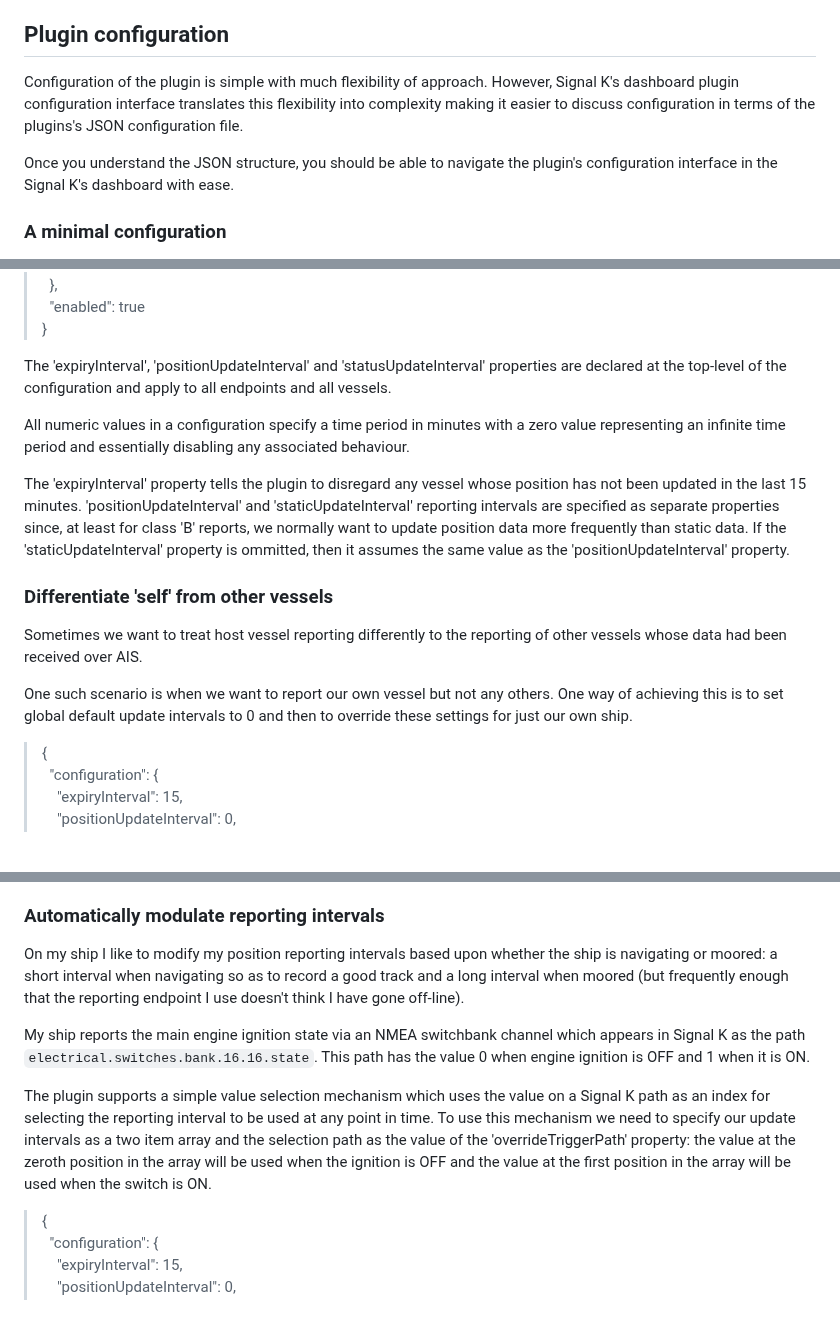
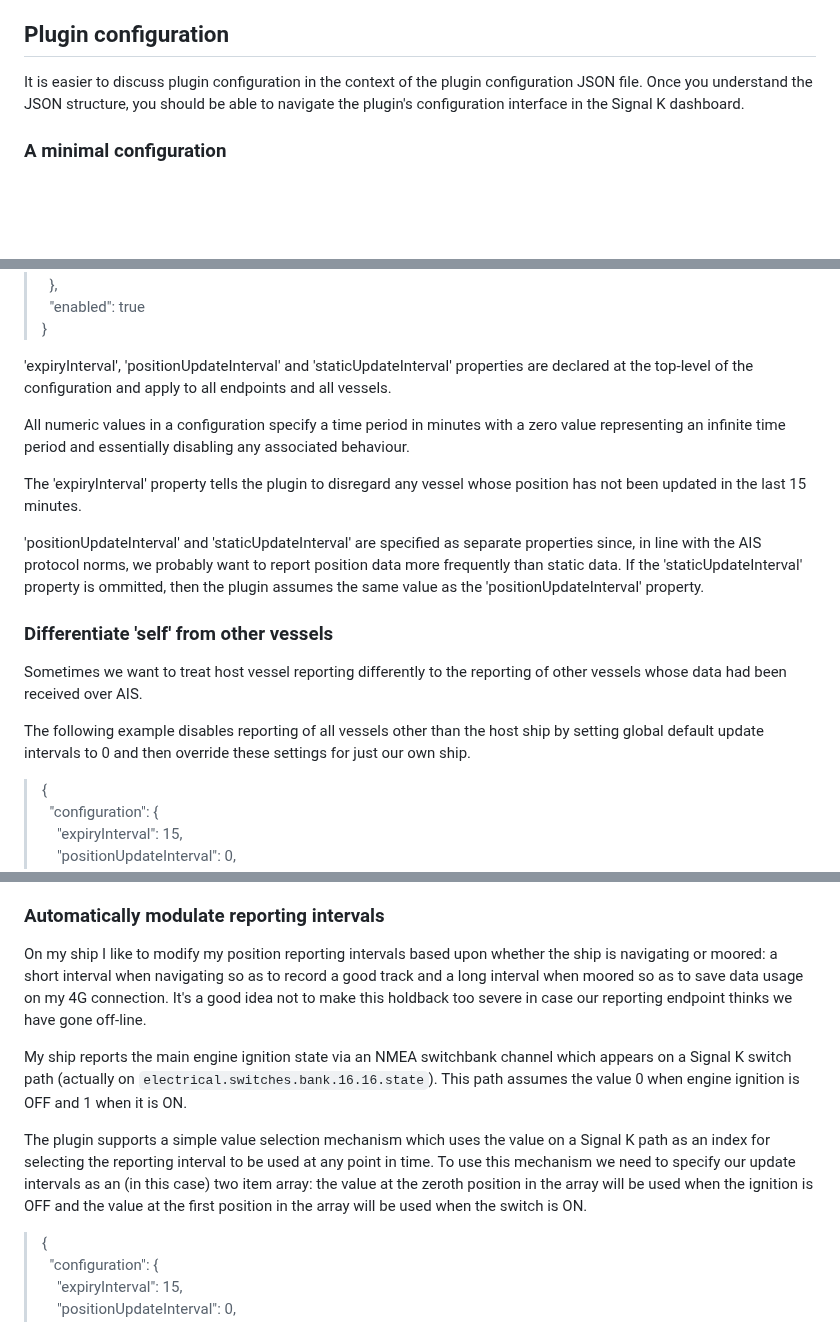
Before and after one commit to pdjr-signalk-plugins/ais-reporter, a Markdown page: README.md, 3 parts joined by grey strips. GitHub-like rendering; blank space fills up the shorter version.

```diff
--- a/README.md
+++ b/README.md
@@ -21,14 +21,10 @@ giving some control over Ethernet data and bandwidth use.
 
 ## Plugin configuration
 
-Configuration of the plugin is simple with much flexibility of approach.
-However, Signal K's dashboard plugin configuration interface translates
-this flexibility into complexity making it easier to discuss configuration
-in terms of the plugins's JSON configuration file.
-
+It is easier to discuss plugin configuration in the context of the
+plugin configuration JSON file.
 Once you understand the JSON structure, you should be able to navigate
-the plugin's configuration interface in the Signal K's dashboard with
-ease.
+the plugin's configuration interface in the Signal K dashboard.
 
 ### A minimal configuration
 
@@ -83,31 +80,31 @@ get a clearer picture of how the configuration works.
 > &nbsp;&nbsp;"enabled": true
 > }
 
-The 'expiryInterval', 'positionUpdateInterval' and 'statusUpdateInterval'
-properties are declared at the top-level of the configuration and apply to
-all endpoints and all vessels.
+'expiryInterval', 'positionUpdateInterval' and 'staticUpdateInterval'
+properties are declared at the top-level of the configuration and apply
+to all endpoints and all vessels.
 
-All numeric values in a configuration specify a time period in minutes with a
-zero value representing an infinite time period and essentially disabling any
-associated behaviour.
+All numeric values in a configuration specify a time period in minutes
+with a zero value representing an infinite time period and essentially
+disabling any associated behaviour.
 
 The 'expiryInterval' property tells the plugin to disregard any vessel
 whose position has not been updated in the last 15 minutes.
-'positionUpdateInterval' and 'staticUpdateInterval' reporting intervals are
-specified as separate properties since, at least for class 'B' reports, we
-normally want to update position data more frequently than static data.
-If the 'staticUpdateInterval' property is ommitted, then it assumes the
-same value as the 'positionUpdateInterval' property.
+
+'positionUpdateInterval' and 'staticUpdateInterval' are specified as
+separate properties since, in line with the AIS protocol norms, we
+probably want to report position data more frequently than static data.
+If the 'staticUpdateInterval' property is ommitted, then the plugin
+assumes the same value as the 'positionUpdateInterval' property.
 
 ### Differentiate 'self' from other vessels
 
-Sometimes we want to treat host vessel reporting differently to the reporting
-of other vessels whose data had been received over AIS.
+Sometimes we want to treat host vessel reporting differently to the
+reporting of other vessels whose data had been received over AIS.
 
-One such scenario is when we want to report our own vessel but not any
-others.
-One way of achieving this is to set global default update intervals to
-0 and then to override these settings for just our own ship.
+The following example disables reporting of all vessels other than
+the host ship by setting global default update intervals to 0 and then
+override these settings for just our own ship.
 > {
 > &nbsp;&nbsp;"configuration": {
 > &nbsp;&nbsp;&nbsp;&nbsp;"expiryInterval": 15,
@@ -130,24 +127,26 @@ One way of achieving this is to set global default update intervals to
 
 ### Automatically modulate reporting intervals
 
-On my ship I like to modify my position reporting intervals based upon whether
-the ship is navigating or moored: a short interval when navigating so as to
-record a good track and a long interval when moored (but frequently enough
-that the reporting endpoint I use doesn't think I have gone off-line).
+On my ship I like to modify my position reporting intervals based upon
+whether the ship is navigating or moored: a short interval when
+navigating so as to record a good track and a long interval when moored
+so as to save data usage on my 4G connection.
+It's a good idea not to make this holdback too severe in case our
+reporting endpoint thinks we have gone off-line.
 
 My ship reports the main engine ignition state via an NMEA switchbank
-channel which appears in Signal K as the path `electrical.switches.bank.16.16.state`.
-This path has the value 0 when engine ignition is OFF and 1 when it is
-ON.
+channel which appears on a Signal K switch path (actually on
+`electrical.switches.bank.16.16.state`).
+This path assumes the value 0 when engine ignition is OFF and 1 when
+it is ON.
 
 The plugin supports a simple value selection mechanism which uses the
 value on a Signal K path as an index for selecting the reporting
 interval to be used at any point in time.
-To use this mechanism we need to specify our update intervals as a two
-item array and the selection path as the value of the 'overrideTriggerPath'
-property: the value at the zeroth position in the array will be used
-when the ignition is OFF and the value at the first position in the
-array will be used when the switch is ON.
+To use this mechanism we need to specify our update intervals as an
+(in this case) two item array: the value at the zeroth position in
+the array will be used when the ignition is OFF and the value at the
+first position in the array will be used when the switch is ON.
 > {
 > &nbsp;&nbsp;"configuration": {
 > &nbsp;&nbsp;&nbsp;&nbsp;"expiryInterval": 15,
```
Also changed, not shown: other parts of README.md (+3 -2 lines).
